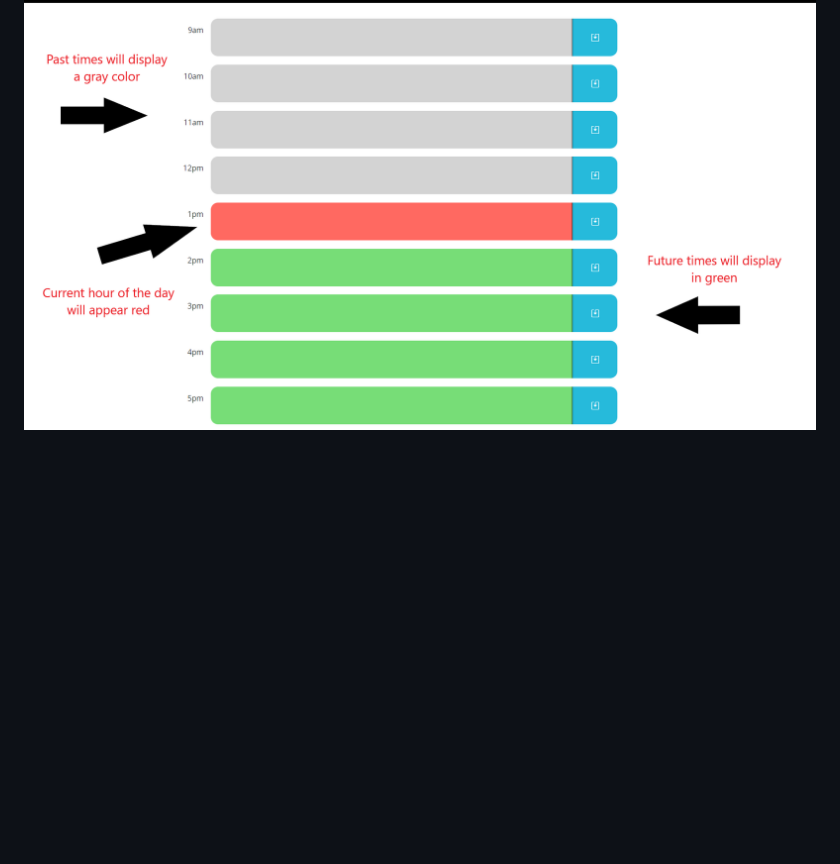
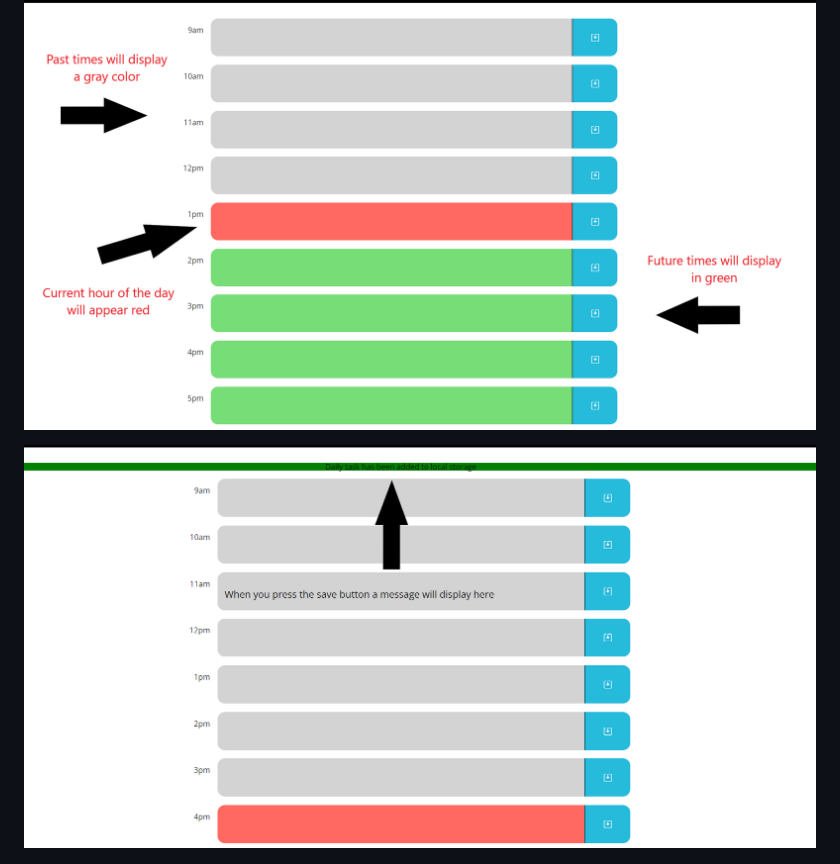
Before and after one commit to Castoreno05/WorkDayPlanner, a Markdown page: README.md, the part around the change. Rendered like a GitHub page; pictures changed too: Images/Saving Message.png (added); blank space fills up the shorter version.

Commit message:
Added a message to display when saving

```diff
--- a/README.md
+++ b/README.md
@@ -9,6 +9,8 @@ Throughout the day tasks build up making the  becomes harder to manage time effi
 ![WorkDayPlanner](./Images/Intro.png)
 
 ![WorkDayPlanner](./Images/Color%20Theme.png)
+
+![WorkDayPlanner](./Images/Saving%20Message.png)
 
 ![WorkDayPlanner](./Images/Save%20Info.png)
 
```
Also changed, not shown: 3 other files.
